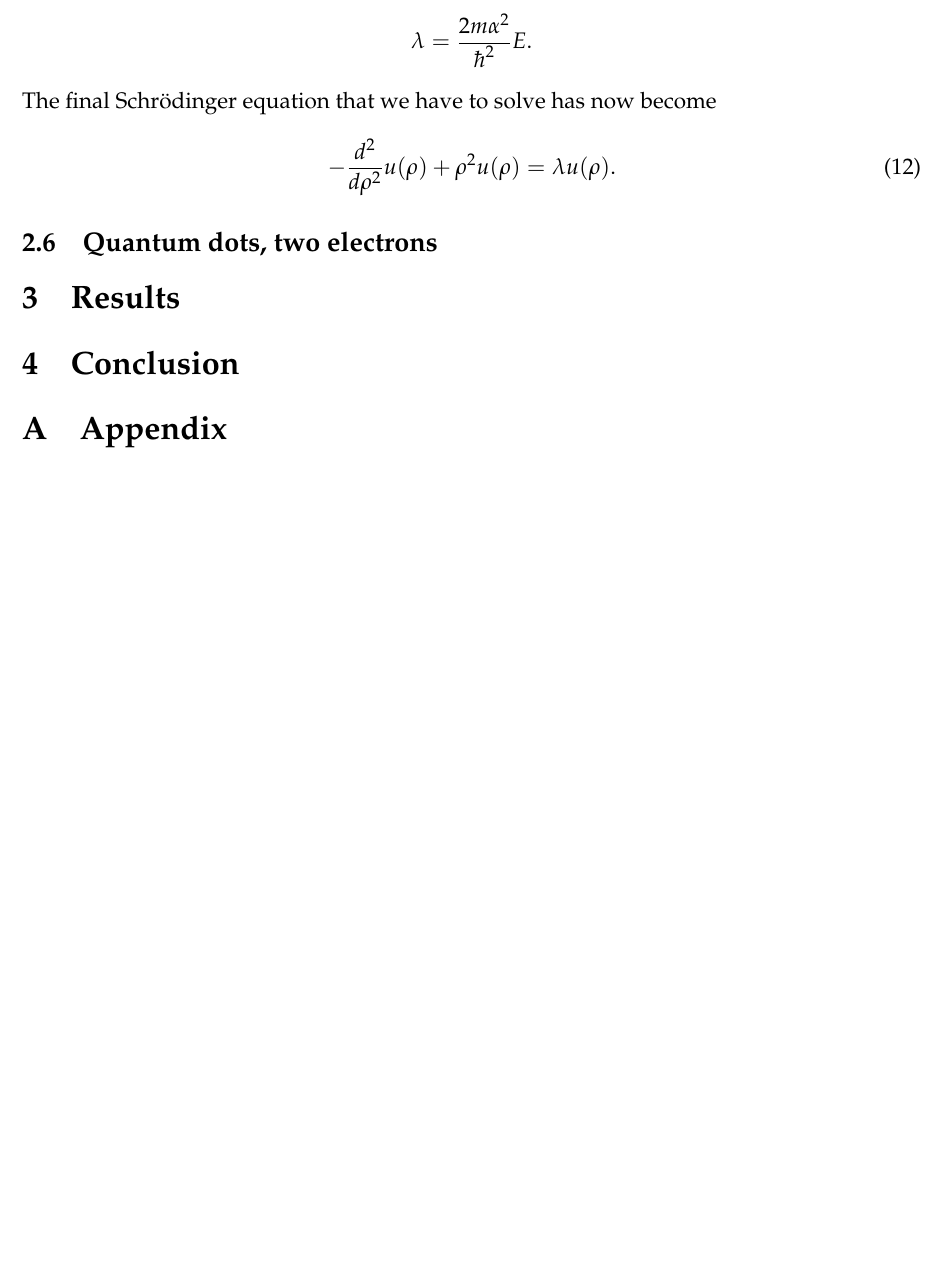
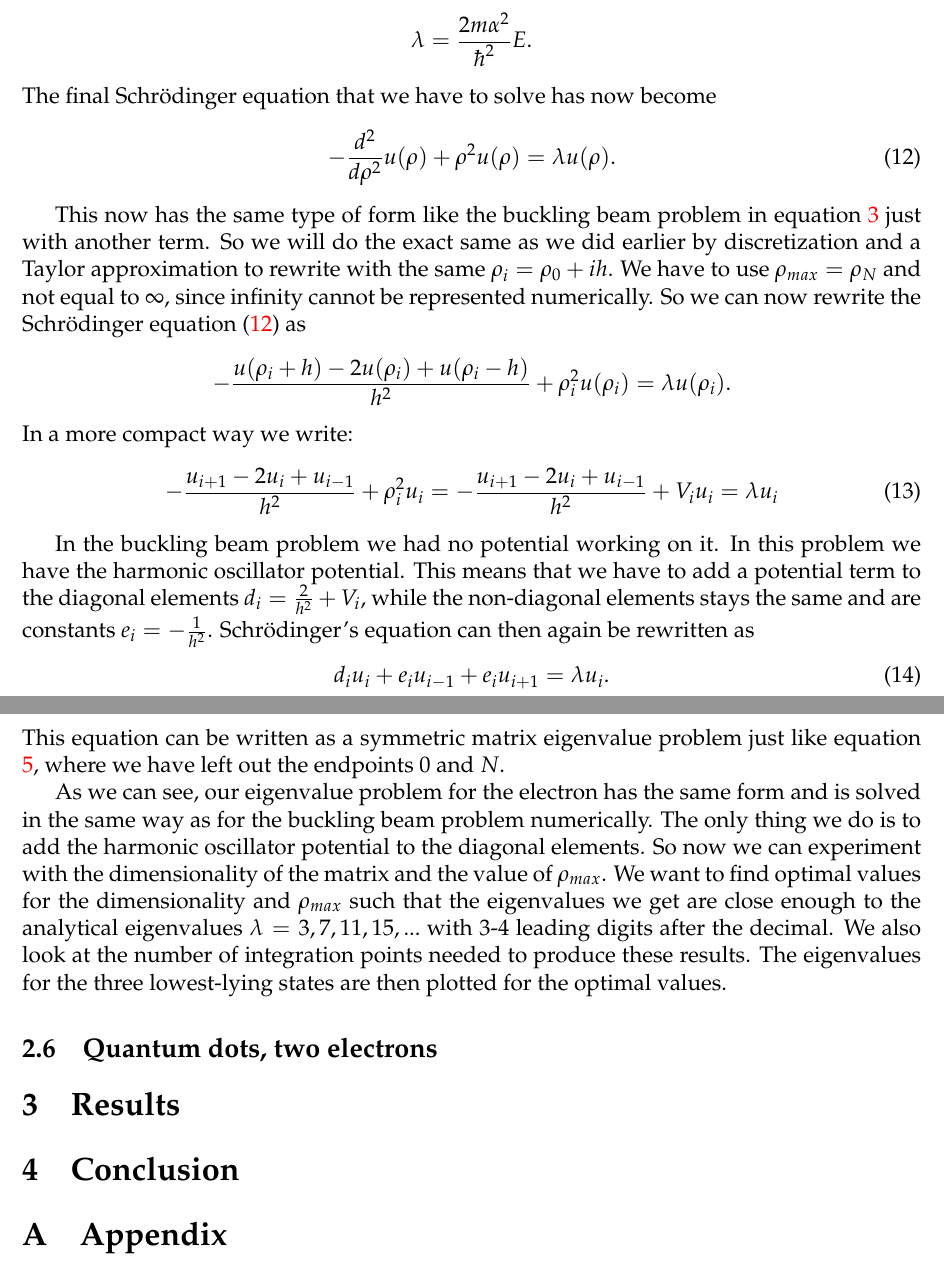
Before and after one commit to krilangs/FYS4150, a LaTeX paper (Project2/Report/Report_proj2.tex): part of page 8 of 8 before the commit and two parts of pages 8 and 9 of 9 after it, the two joined at a grey line, cut so that both start at the same text, the shorter picture padded with empty space. Compiled offline with pdfLaTeX.

Commit message:
Update Report_proj2.tex

```diff
--- a/Project2/Report/Report_proj2.tex
+++ b/Project2/Report/Report_proj2.tex
@@ -265,9 +267,29 @@ The final Schrödinger equation that we have to solve has now become
 -\frac{d^2}{d\rho^2}u(\rho)+\rho^2u(\rho)=\lambda u(\rho).
 \end{equation}
 
+This now has the same type of form like the buckling beam problem in equation \ref{eq:beam_scale} just with another term. So we will do the exact same as we did earlier by discretization and a Taylor approximation to rewrite with the same $\rho_i=\rho_0+ih$. We have to use $\rho_{max}=\rho_N$ and not equal to $\infty$, since infinity cannot be represented numerically. So we can now rewrite the Schrödinger equation (\ref{eq:fin_schr_1}) as
+\begin{equation*}
+-\frac{u(\rho_i+h)-2u(\rho_i)+u(\rho_i-h)}{h^2}+\rho_i^2u(\rho_i)=\lambda u(\rho_i).
+\end{equation*}
+In a more compact way we write:
+\begin{equation}
+\label{eq:schr_discr_1}
+-\frac{u_{i+1}-2u_i+u_{i-1}}{h^2}+\rho_i^2u_i=-\frac{u_{i+1}-2u_i+u_{i-1}}{h^2}+V_iu_i=\lambda u_i
+\end{equation}
+
+In the buckling beam problem we had no potential working on it. In this problem we have the harmonic oscillator potential. This means that we have to add a potential term to the diagonal elements $d_i=\frac{2}{h^2}+V_i$, while the non-diagonal elements stays the same and are constants $e_i=-\frac{1}{h^2}$. Schrödinger's equation can then again be rewritten as
+\begin{equation}
+\label{eq:schr_eigen_1}
+d_iu_i+e_iu_{i-1}+e_iu_{i+1}=\lambda u_i.
+\end{equation}
+This equation can be written as a symmetric matrix eigenvalue problem just like equation \ref{eq:eigen_prob}, where we have left out the endpoints 0 and $N$.
+
+As we can see, our eigenvalue problem for the electron has the same form and is solved in the same way as for the buckling beam problem numerically. The only thing we do is to add the harmonic oscillator potential to the diagonal elements. So now we can experiment with the dimensionality of the matrix and the value of $\rho_{max}$. We want to find optimal values for the dimensionality and $\rho_{max}$ such that the eigenvalues we get are close enough to the analytical eigenvalues $\lambda=3,7,11,15,...$ with 3-4 leading digits after the decimal. We also look at the number of integration points needed to produce these results. The eigenvalues for the three lowest-lying states are then plotted for the optimal values.
 
 \subsection{Quantum dots, two electrons}
 \label{sect:quantum_two}
+
+
 \section{Results}
 \section{Conclusion}
 
```
Also changed, not shown: Project2/Report/Report_proj2.tex (4 more changed lines).
